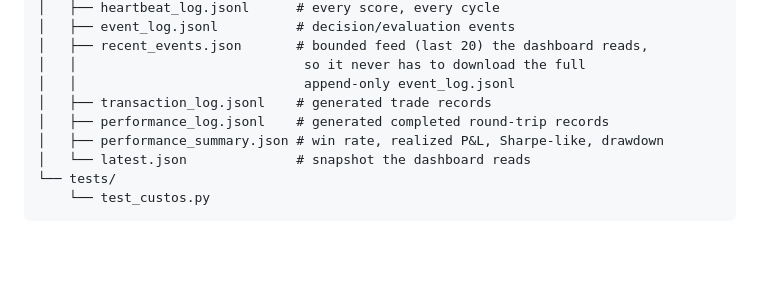
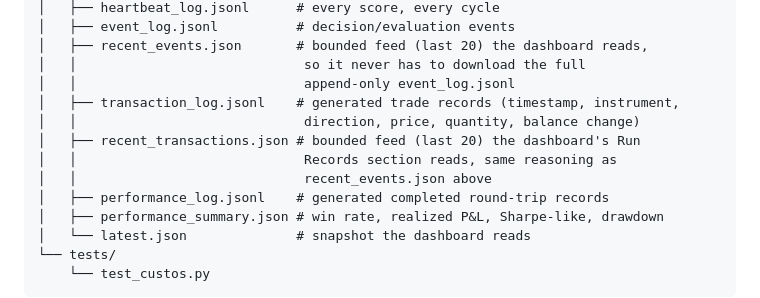
Before and after one commit to acevod/custos, a Markdown page: README.md, the part around the change. Drawn GitHub-style; blank space fills up the shorter version.

Commit message:
Update README with detailed log file descriptions
Clarified the description of transaction_log.jsonl and added details for recent_transactions.json.

```diff
--- a/README.md
+++ b/README.md
@@ -126,7 +126,11 @@ custos/
 │   ├── recent_events.json       # bounded feed (last 20) the dashboard reads,
 │   │                             so it never has to download the full
 │   │                             append-only event_log.jsonl
-│   ├── transaction_log.jsonl    # generated trade records
+│   ├── transaction_log.jsonl    # generated trade records (timestamp, instrument,
+│   │                             direction, price, quantity, balance change)
+│   ├── recent_transactions.json # bounded feed (last 20) the dashboard's Run
+│   │                             Records section reads, same reasoning as
+│   │                             recent_events.json above
 │   ├── performance_log.jsonl    # generated completed round-trip records
 │   ├── performance_summary.json # win rate, realized P&L, Sharpe-like, drawdown
 │   └── latest.json              # snapshot the dashboard reads
```
